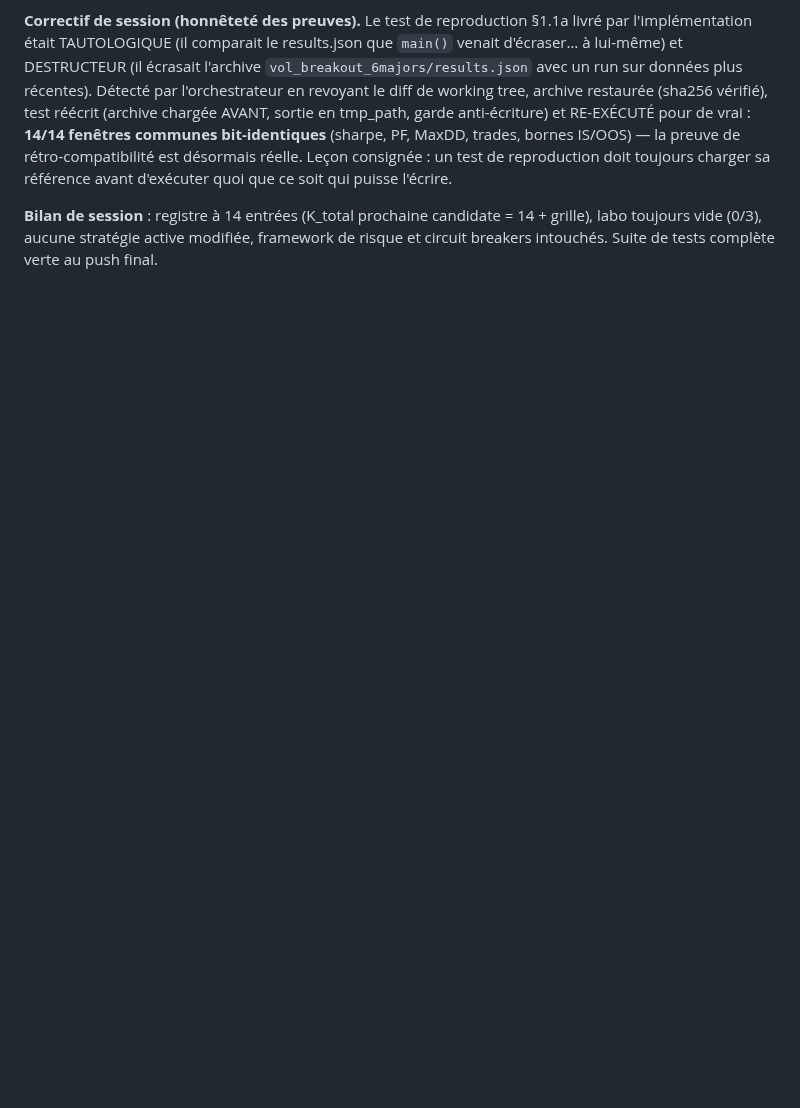
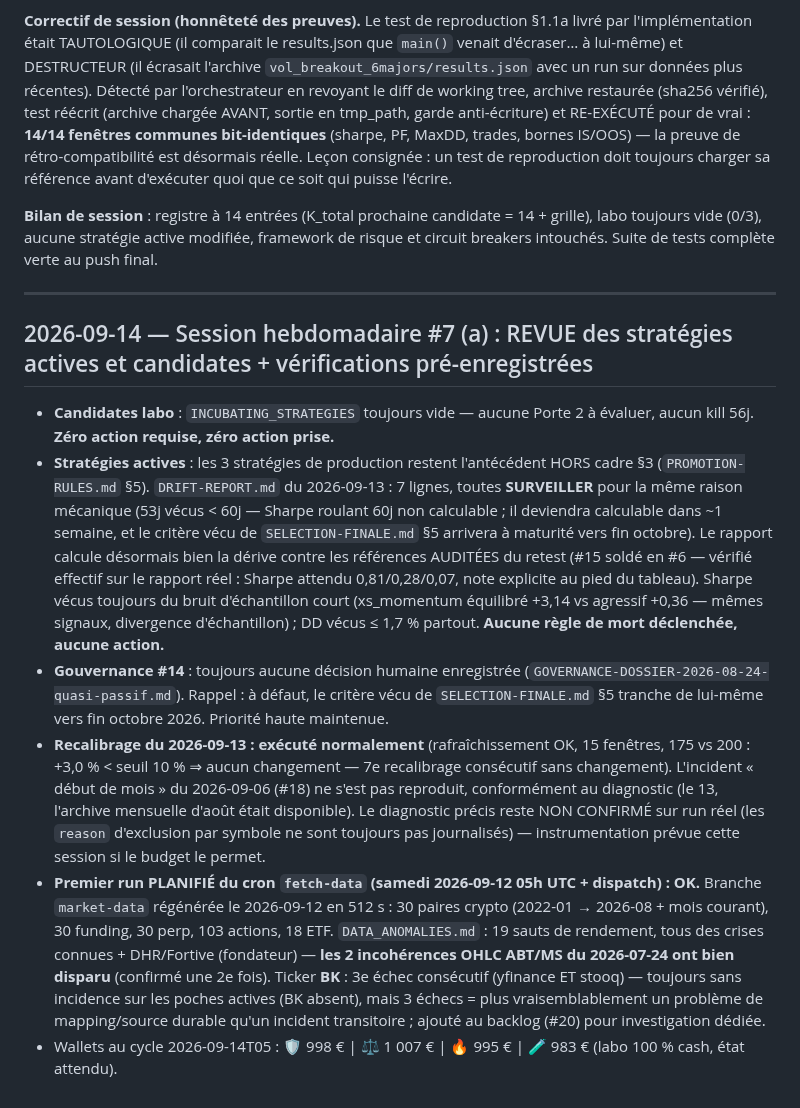
Before and after one commit to mathieubigardpro-afk/trading-bot, a Markdown page: docs/RESEARCH-LOG.md, the part around the change. GitHub-like rendering; blank space fills up the shorter version.

Commit message:
Session #7 (a) : revue hebdomadaire — aucune règle de mort déclenchée, labo vide, vérifications cron fetch-data/recalibrage OK
Co-Authored-By: Claude Fable 5 <noreply@anthropic.com>
Claude-Session: https://claude.ai/code/session_01JYsYHn1dt8nS9YJzP8LTSS

```diff
--- a/docs/RESEARCH-LOG.md
+++ b/docs/RESEARCH-LOG.md
@@ -916,3 +916,39 @@ référence avant d'exécuter quoi que ce soit qui puisse l'écrire.
 **Bilan de session** : registre à 14 entrées (K_total prochaine candidate = 14 + grille),
 labo toujours vide (0/3), aucune stratégie active modifiée, framework de risque et circuit
 breakers intouchés. Suite de tests complète verte au push final.
+
+---
+
+## 2026-09-14 — Session hebdomadaire #7 (a) : REVUE des stratégies actives et candidates + vérifications pré-enregistrées
+
+- **Candidates labo** : `INCUBATING_STRATEGIES` toujours vide — aucune Porte 2 à évaluer,
+  aucun kill 56j. **Zéro action requise, zéro action prise.**
+- **Stratégies actives** : les 3 stratégies de production restent l'antécédent HORS cadre §3
+  (`PROMOTION-RULES.md` §5). `DRIFT-REPORT.md` du 2026-09-13 : 7 lignes, toutes **SURVEILLER**
+  pour la même raison mécanique (53j vécus < 60j — Sharpe roulant 60j non calculable ; il
+  deviendra calculable dans ~1 semaine, et le critère vécu de `SELECTION-FINALE.md` §5
+  arrivera à maturité vers fin octobre). Le rapport calcule désormais bien la dérive contre
+  les références AUDITÉES du retest (#15 soldé en #6 — vérifié effectif sur le rapport réel :
+  Sharpe attendu 0,81/0,28/0,07, note explicite au pied du tableau). Sharpe vécus toujours du
+  bruit d'échantillon court (xs_momentum équilibré +3,14 vs agressif +0,36 — mêmes signaux,
+  divergence d'échantillon) ; DD vécus ≤ 1,7 % partout. **Aucune règle de mort déclenchée,
+  aucune action.**
+- **Gouvernance #14** : toujours aucune décision humaine enregistrée
+  (`GOVERNANCE-DOSSIER-2026-08-24-quasi-passif.md`). Rappel : à défaut, le critère vécu de
+  `SELECTION-FINALE.md` §5 tranche de lui-même vers fin octobre 2026. Priorité haute maintenue.
+- **Recalibrage du 2026-09-13 : exécuté normalement** (rafraîchissement OK, 15 fenêtres,
+  175 vs 200 : +3,0 % < seuil 10 % ⇒ aucun changement — 7e recalibrage consécutif sans
+  changement). L'incident « début de mois » du 2026-09-06 (#18) ne s'est pas reproduit,
+  conformément au diagnostic (le 13, l'archive mensuelle d'août était disponible). Le
+  diagnostic précis reste NON CONFIRMÉ sur run réel (les `reason` d'exclusion par symbole ne
+  sont toujours pas journalisés) — instrumentation prévue cette session si le budget le permet.
+- **Premier run PLANIFIÉ du cron `fetch-data` (samedi 2026-09-12 05h UTC + dispatch) : OK.**
+  Branche `market-data` régénérée le 2026-09-12 en 512 s : 30 paires crypto (2022-01 →
+  2026-08 + mois courant), 30 funding, 30 perp, 103 actions, 18 ETF. `DATA_ANOMALIES.md` :
+  19 sauts de rendement, tous des crises connues + DHR/Fortive (fondateur) — **les 2
+  incohérences OHLC ABT/MS du 2026-07-24 ont bien disparu** (confirmé une 2e fois). Ticker
+  **BK** : 3e échec consécutif (yfinance ET stooq) — toujours sans incidence sur les poches
+  actives (BK absent), mais 3 échecs = plus vraisemblablement un problème de mapping/source
+  durable qu'un incident transitoire ; ajouté au backlog (#20) pour investigation dédiée.
+- Wallets au cycle 2026-09-14T05 : 🛡️ 998 € | ⚖️ 1 007 € | 🔥 995 € | 🧪 983 € (labo 100 %
+  cash, état attendu).
```
